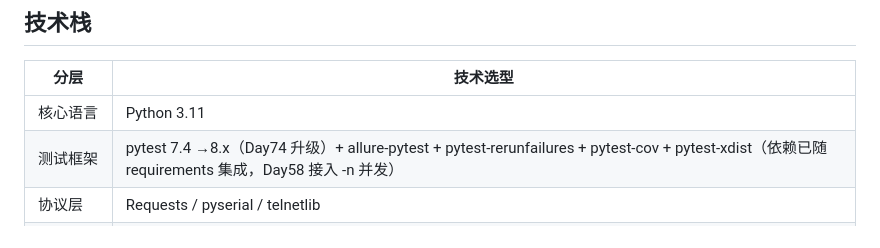
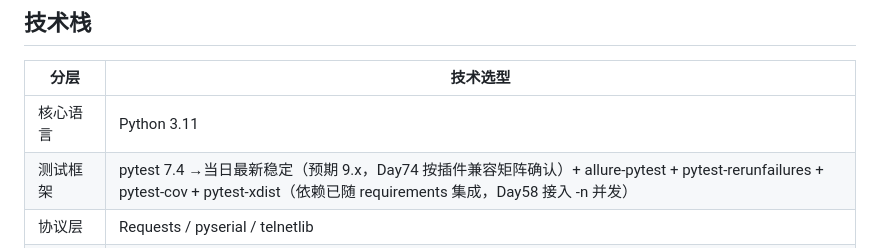
Before and after one commit to hu-chenyu/TestMatrix, a Markdown page: README.md, the part around the change. Rendered like a GitHub page.

Commit message:
docs(plan): 最终复核补改——铁律缓冲豁免/pytest9.x/71模块日/重构降级预案/Day119拆分/M7幂等同步/删无出处节省率/协调#8扩8条/Flaky四家对比/误标率种子注入法

```diff
--- a/README.md
+++ b/README.md
@@ -30,7 +30,7 @@
 | 分层 | 技术选型 |
 | --- | --- |
 | 核心语言 | Python 3.11 |
-| 测试框架 | pytest 7.4 →8.x（Day74 升级）+ allure-pytest + pytest-rerunfailures + pytest-cov + pytest-xdist（依赖已随 requirements 集成，Day58 接入 -n 并发） |
+| 测试框架 | pytest 7.4 →当日最新稳定（预期 9.x，Day74 按插件兼容矩阵确认）+ allure-pytest + pytest-rerunfailures + pytest-cov + pytest-xdist（依赖已随 requirements 集成，Day58 接入 -n 并发） |
 | 协议层 | Requests / pyserial / telnetlib |
 | 日志报告 | Loguru / Allure 2.x |
 | 数据驱动 | PyYAML / openpyxl |
```
Also changed, not shown: PROJECT_SPEC.md (+3 -3 lines).
